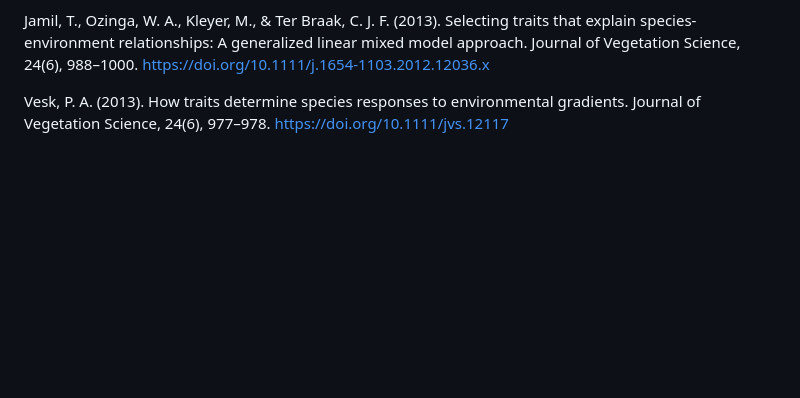
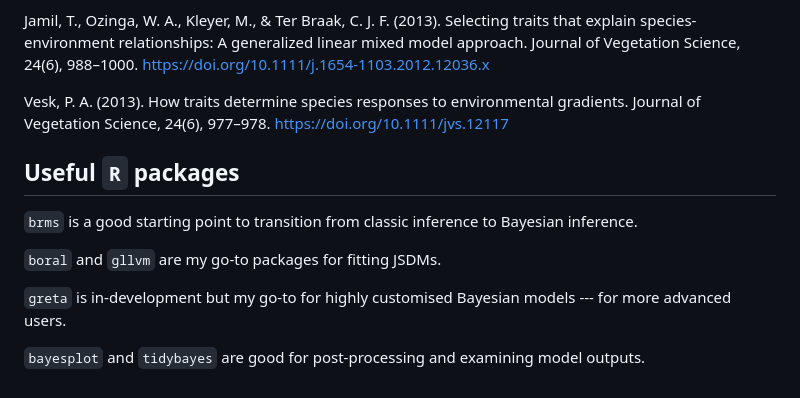
Before and after one commit to hrlai/bayes-workshop, a Markdown page: README.md, the part around the change. GitHub-like rendering; blank space fills up the shorter version.

Commit message:
add suggested packages

```diff
--- a/README.md
+++ b/README.md
@@ -56,3 +56,13 @@ Niku, J., Hui, F. K. C., Taskinen, S., & Warton, D. I. (2019). gllvm: Fast analy
 Jamil, T., Ozinga, W. A., Kleyer, M., & Ter Braak, C. J. F. (2013). Selecting traits that explain species-environment relationships: A generalized linear mixed model approach. Journal of Vegetation Science, 24(6), 988–1000. https://doi.org/10.1111/j.1654-1103.2012.12036.x
 
 Vesk, P. A. (2013). How traits determine species responses to environmental gradients. Journal of Vegetation Science, 24(6), 977–978. https://doi.org/10.1111/jvs.12117
+
+## Useful `R` packages
+
+`brms` is a good starting point to transition from classic inference to Bayesian inference.
+
+`boral` and `gllvm` are my go-to packages for fitting JSDMs.
+
+`greta` is in-development but my go-to for highly customised Bayesian models --- for more advanced users.
+
+`bayesplot` and `tidybayes` are good for post-processing and examining model outputs.
```
